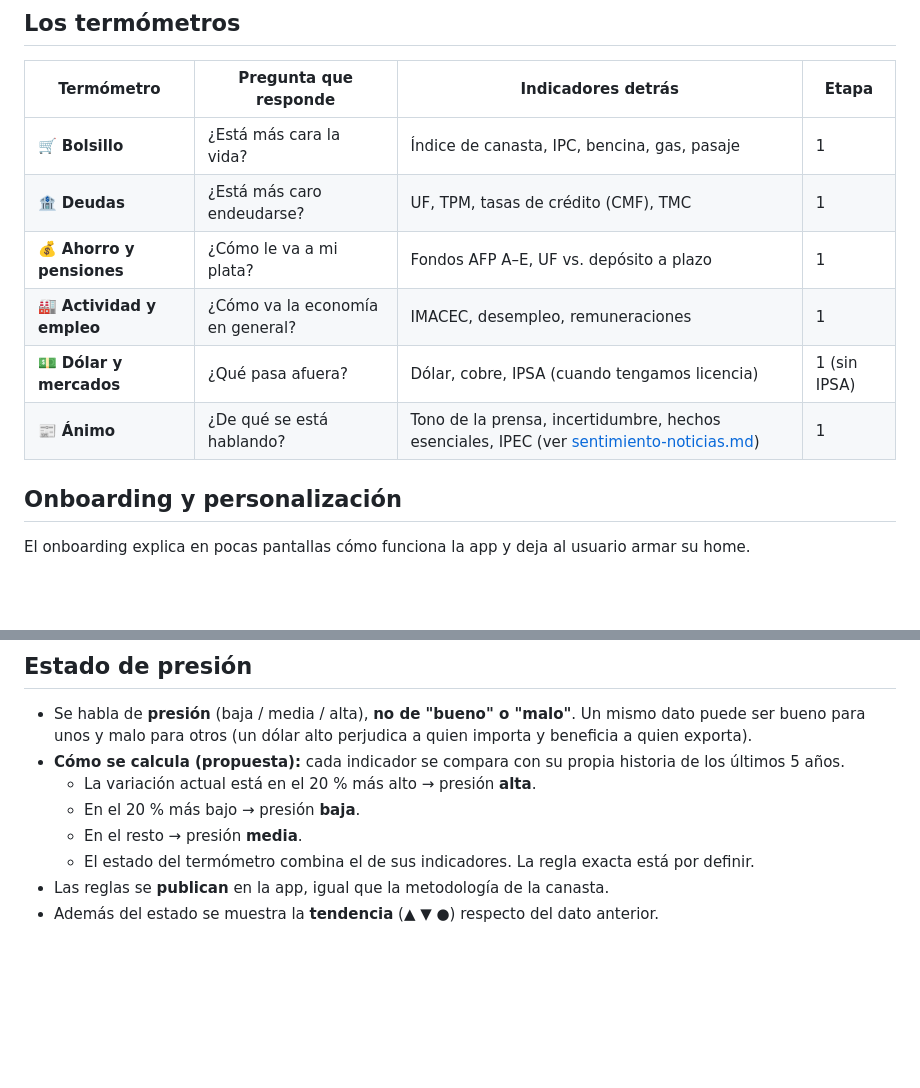
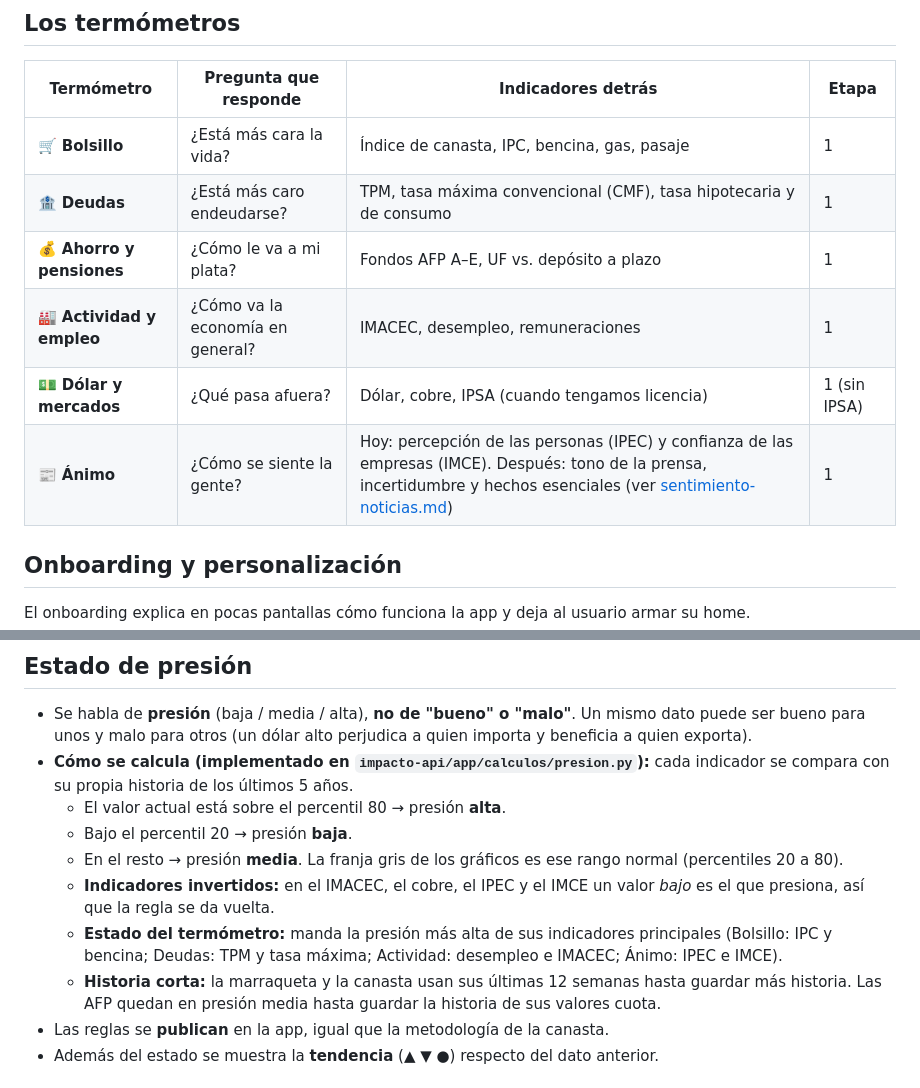
Before and after one commit to JoseManuelOberreuter/impacto-financiero, a Markdown page: docs/termometros.md, 2 parts joined by grey strips. GitHub-like rendering; blank space fills up the shorter version.

Commit message:
docs: regla de presión implementada, nuevo Ánimo y conector de la CMF
Co-Authored-By: Claude Opus 5.5 <noreply@anthropic.com>

```diff
--- a/docs/termometros.md
+++ b/docs/termometros.md
@@ -13,11 +13,11 @@ El home no muestra muchos datos. Cada **termómetro** agrupa varios indicadores
 | Termómetro | Pregunta que responde | Indicadores detrás | Etapa |
 |---|---|---|---|
 | 🛒 **Bolsillo** | ¿Está más cara la vida? | Índice de canasta, IPC, bencina, gas, pasaje | 1 |
-| 🏦 **Deudas** | ¿Está más caro endeudarse? | UF, TPM, tasas de crédito (CMF), TMC | 1 |
+| 🏦 **Deudas** | ¿Está más caro endeudarse? | TPM, tasa máxima convencional (CMF), tasa hipotecaria y de consumo | 1 |
 | 💰 **Ahorro y pensiones** | ¿Cómo le va a mi plata? | Fondos AFP A–E, UF vs. depósito a plazo | 1 |
 | 🏭 **Actividad y empleo** | ¿Cómo va la economía en general? | IMACEC, desempleo, remuneraciones | 1 |
 | 💵 **Dólar y mercados** | ¿Qué pasa afuera? | Dólar, cobre, IPSA (cuando tengamos licencia) | 1 (sin IPSA) |
-| 📰 **Ánimo** | ¿De qué se está hablando? | Tono de la prensa, incertidumbre, hechos esenciales, IPEC (ver [sentimiento-noticias.md](sentimiento-noticias.md)) | 1 |
+| 📰 **Ánimo** | ¿Cómo se siente la gente? | Hoy: percepción de las personas (IPEC) y confianza de las empresas (IMCE). Después: tono de la prensa, incertidumbre y hechos esenciales (ver [sentimiento-noticias.md](sentimiento-noticias.md)) | 1 |
 
 ## Onboarding y personalización
 
@@ -140,11 +140,13 @@ Dato al 9-oct · próxima actualización 16-oct
 ## Estado de presión
 
 - Se habla de **presión** (baja / media / alta), **no de "bueno" o "malo"**. Un mismo dato puede ser bueno para unos y malo para otros (un dólar alto perjudica a quien importa y beneficia a quien exporta).
-- **Cómo se calcula (propuesta):** cada indicador se compara con su propia historia de los últimos 5 años.
-  - La variación actual está en el 20 % más alto → presión **alta**.
-  - En el 20 % más bajo → presión **baja**.
-  - En el resto → presión **media**.
-  - El estado del termómetro combina el de sus indicadores. La regla exacta está por definir.
+- **Cómo se calcula (implementado en `impacto-api/app/calculos/presion.py`):** cada indicador se compara con su propia historia de los últimos 5 años.
+  - El valor actual está sobre el percentil 80 → presión **alta**.
+  - Bajo el percentil 20 → presión **baja**.
+  - En el resto → presión **media**. La franja gris de los gráficos es ese rango normal (percentiles 20 a 80).
+  - **Indicadores invertidos:** en el IMACEC, el cobre, el IPEC y el IMCE un valor *bajo* es el que presiona, así que la regla se da vuelta.
+  - **Estado del termómetro:** manda la presión más alta de sus indicadores principales (Bolsillo: IPC y bencina; Deudas: TPM y tasa máxima; Actividad: desempleo e IMACEC; Ánimo: IPEC e IMCE).
+  - **Historia corta:** la marraqueta y la canasta usan sus últimas 12 semanas hasta guardar más historia. Las AFP quedan en presión media hasta guardar la historia de sus valores cuota.
 - Las reglas se **publican** en la app, igual que la metodología de la canasta.
 - Además del estado se muestra la **tendencia** (▲ ▼ ●) respecto del dato anterior.
 
```
Also changed, not shown: docs/fuentes-de-datos.md (+1 -0 lines), docs/pendientes-backend.md (+2 -2 lines).
